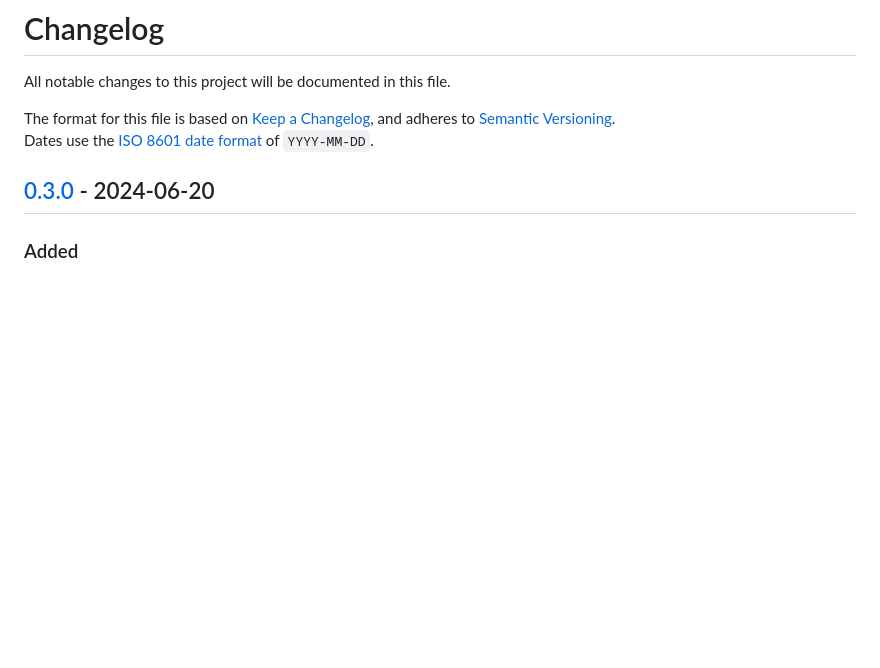
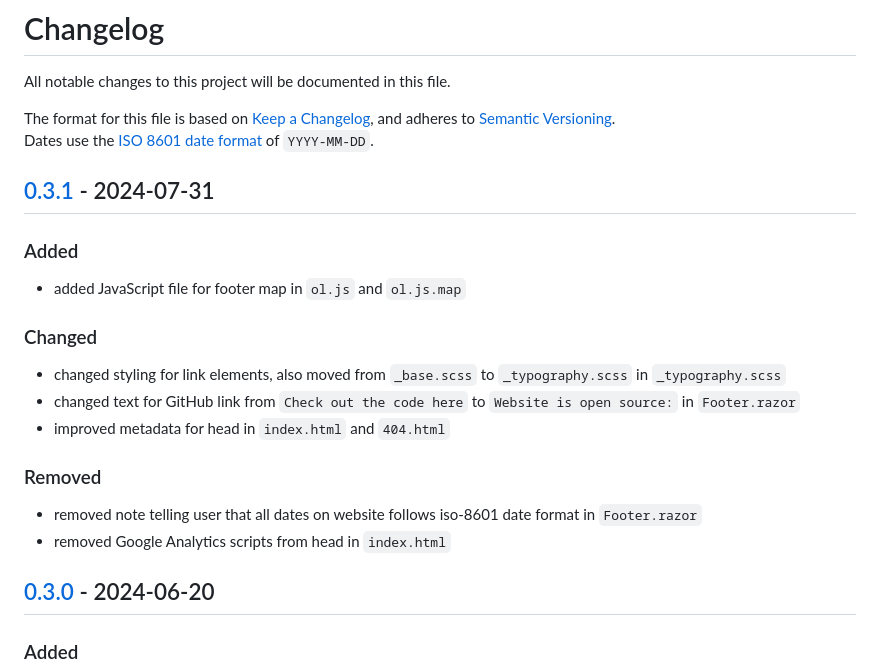
Before and after one commit to kimlukasmyrvold/personal_site, a Markdown page: README.md, the part around one of its changes. Rendered like a GitHub page; blank space fills up the shorter version.

Commit message:
Updade README.md

```diff
--- a/README.md
+++ b/README.md
@@ -14,6 +14,24 @@ All notable changes to this project will be documented in this file.
 The format for this file is based on [Keep a Changelog](https://keepachangelog.com/en/1.1.0/),
 and adheres to [Semantic Versioning](https://semver.org/spec/v2.0.0.html).<br>
 Dates use the [ISO 8601 date format](https://www.iso.org/iso-8601-date-and-time-format.html) of `YYYY-MM-DD`.
+
+
+## [0.3.1] - 2024-07-31
+
+### Added
+
+- added JavaScript file for footer map in `ol.js` and `ol.js.map`
+
+### Changed
+
+- changed styling for link elements, also moved from `_base.scss` to `_typography.scss` in `_typography.scss`
+- changed text for GitHub link from `Check out the code here` to `Website is open source:` in `Footer.razor`
+- improved metadata for head in `index.html` and `404.html`
+
+### Removed
+
+- removed note telling user that all dates on website follows iso-8601 date format in `Footer.razor`
+- removed Google Analytics scripts from head in `index.html`
 
 
 ## [0.3.0] - 2024-06-20
```
Also changed, not shown: other parts of README.md (+1 -0 lines).
